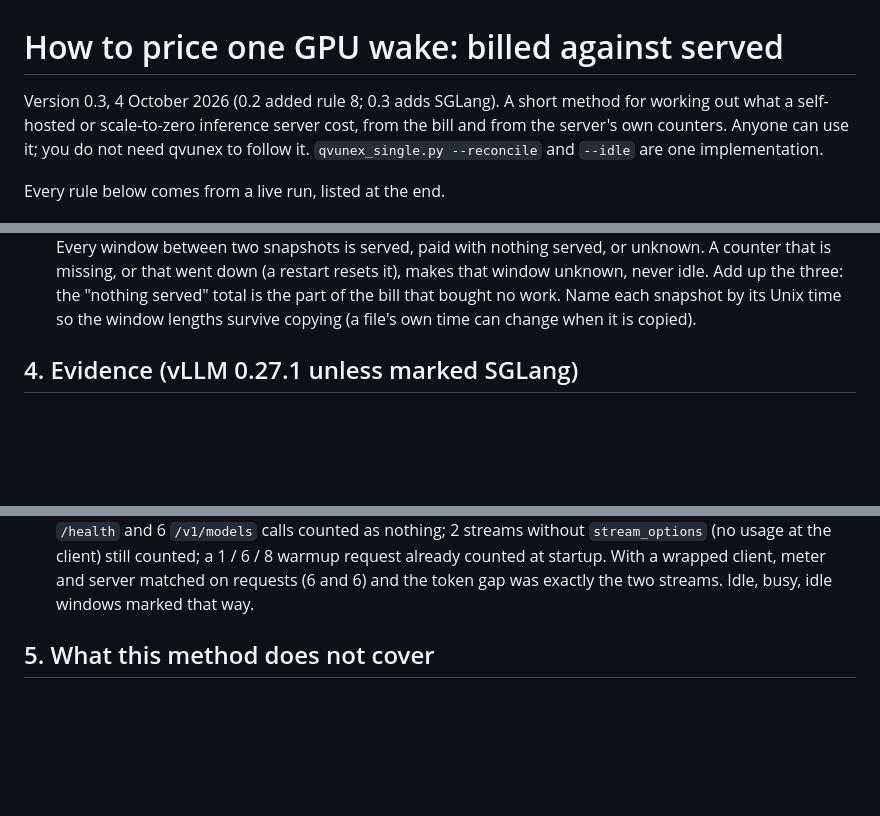
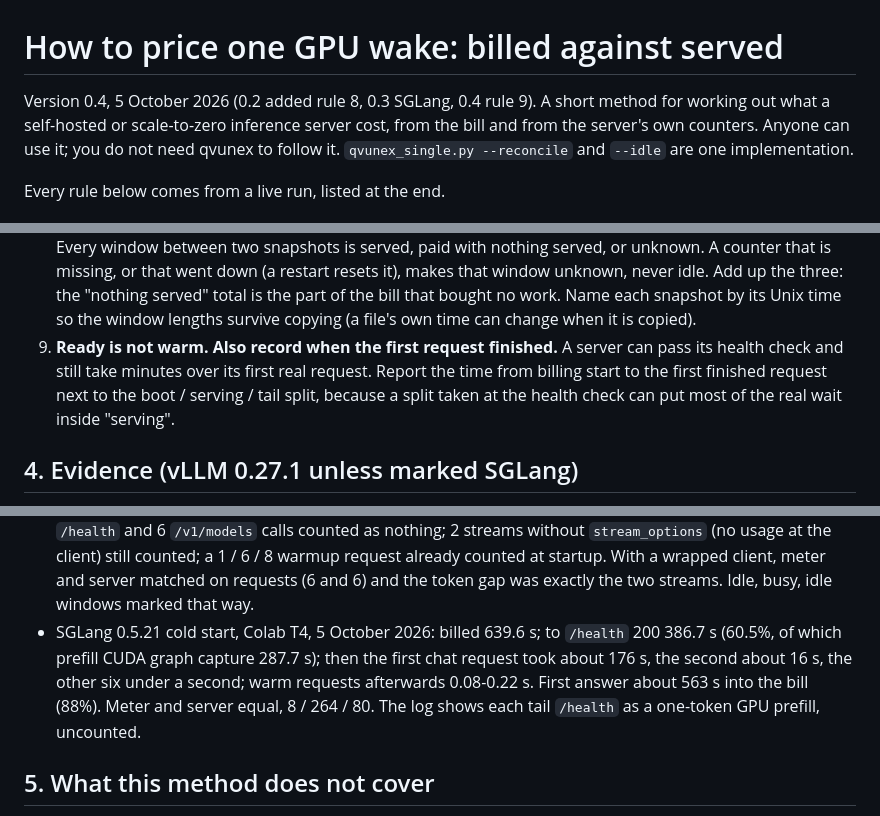
Before and after one commit to qaisermehdi3-coder/qvunex, a Markdown page: METHOD.md, 3 parts joined by grey strips. GitHub-like rendering; blank space fills up the shorter version.

```diff
--- a/METHOD.md
+++ b/METHOD.md
@@ -1,6 +1,6 @@
 # How to price one GPU wake: billed against served
 
-Version 0.3, 4 October 2026 (0.2 added rule 8; 0.3 adds SGLang). A short
+Version 0.4, 5 October 2026 (0.2 added rule 8, 0.3 SGLang, 0.4 rule 9). A short
 method for working out what a self-hosted or scale-to-zero inference server
 cost, from the bill and from the server's own counters. Anyone can use it; you
 do not need qvunex to follow it. `qvunex_single.py --reconcile` and `--idle`
@@ -67,6 +67,11 @@ bill, and in money.
    up the three: the "nothing served" total is the part of the bill that
    bought no work. Name each snapshot by its Unix time so the window lengths
    survive copying (a file's own time can change when it is copied).
+9. **Ready is not warm. Also record when the first request finished.** A
+   server can pass its health check and still take minutes over its first
+   real request. Report the time from billing start to the first finished
+   request next to the boot / serving / tail split, because a split taken at
+   the health check can put most of the real wait inside "serving".
 
 ## 4. Evidence (vLLM 0.27.1 unless marked SGLang)
 
@@ -92,6 +97,12 @@ bill, and in money.
   counted; a 1 / 6 / 8 warmup request already counted at startup. With a
   wrapped client, meter and server matched on requests (6 and 6) and the token
   gap was exactly the two streams. Idle, busy, idle windows marked that way.
+- SGLang 0.5.21 cold start, Colab T4, 5 October 2026: billed 639.6 s; to
+  `/health` 200 386.7 s (60.5%, of which prefill CUDA graph capture 287.7 s);
+  then the first chat request took about 176 s, the second about 16 s, the
+  other six under a second; warm requests afterwards 0.08-0.22 s. First answer
+  about 563 s into the bill (88%). Meter and server equal, 8 / 264 / 80. The
+  log shows each tail `/health` as a one-token GPU prefill, uncounted.
 
 ## 5. What this method does not cover
 
```
Also changed, not shown: README.md (+21 -0 lines).
